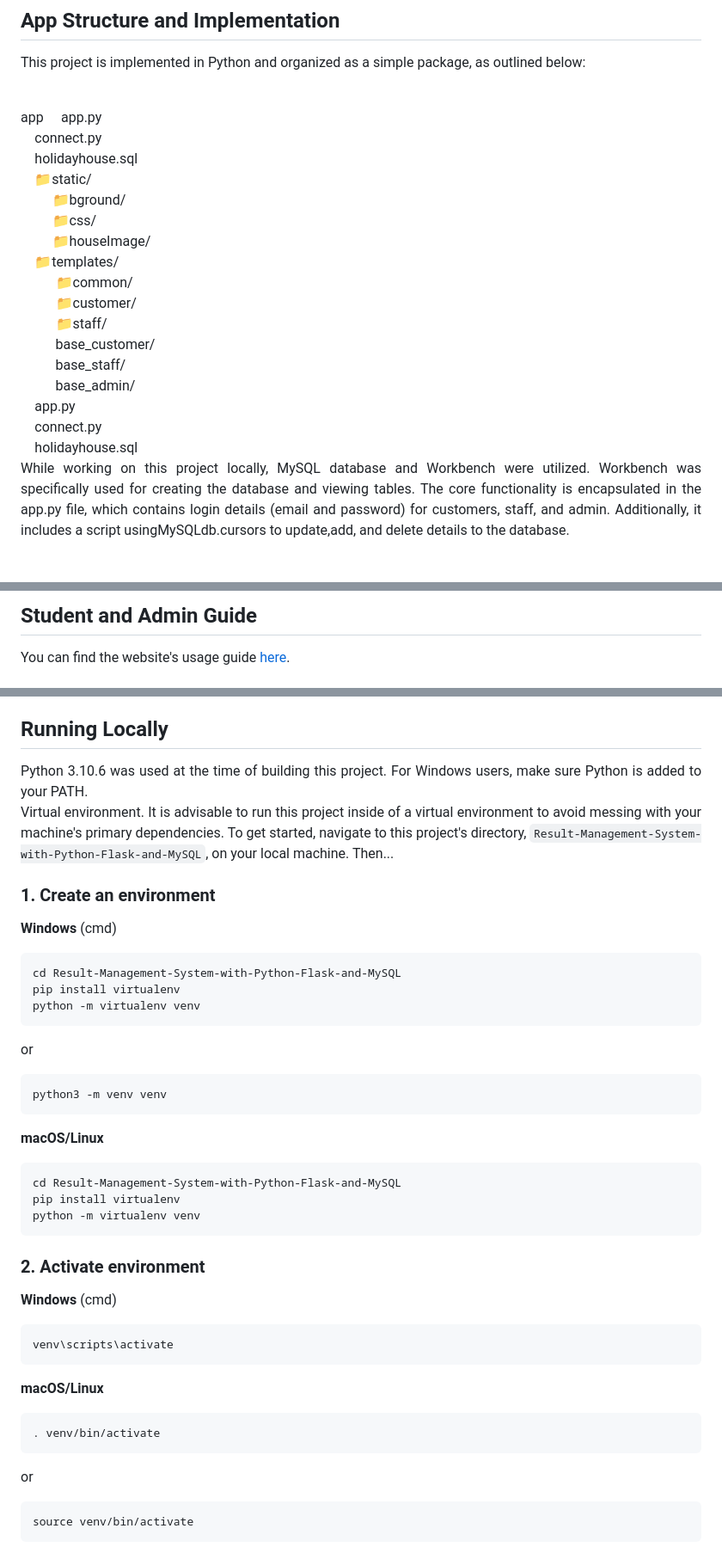
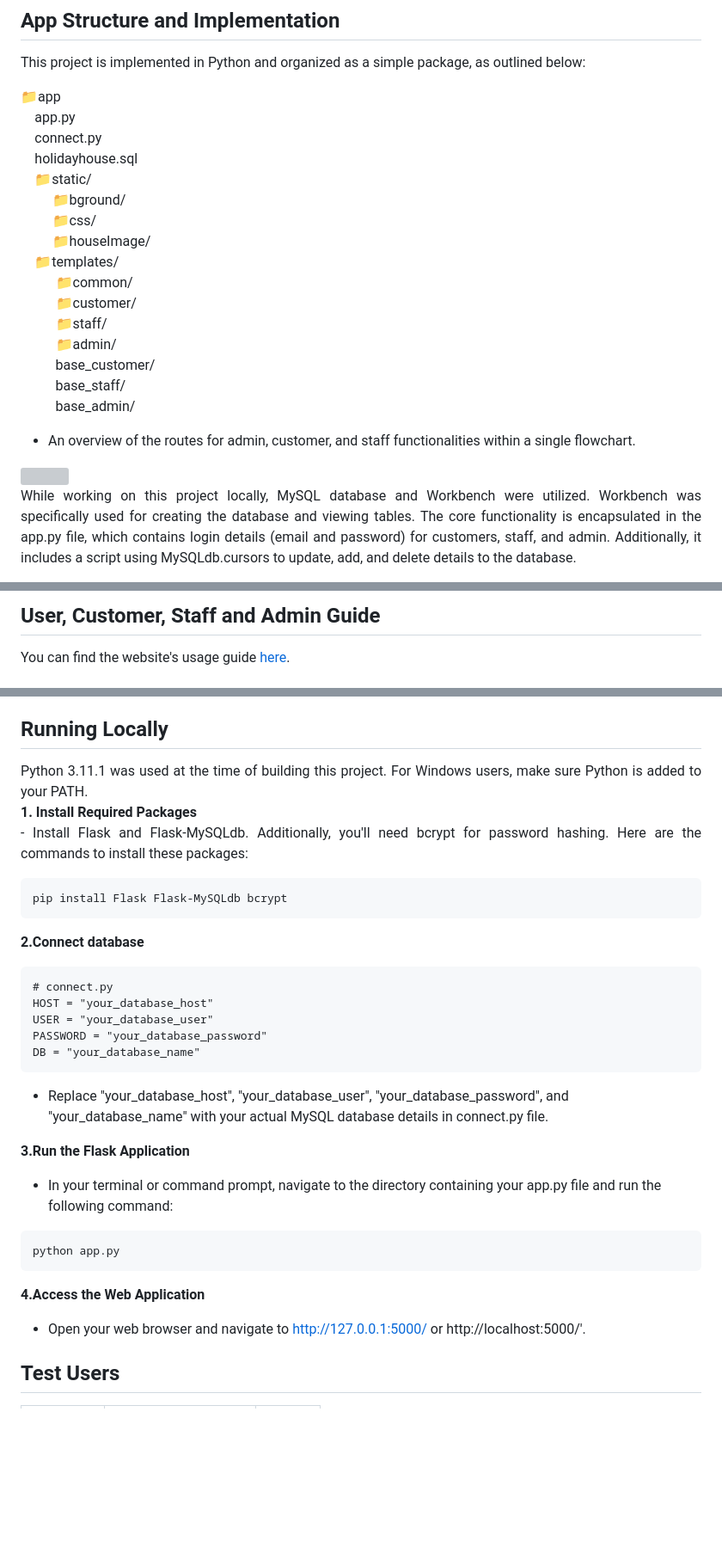
Before and after one commit to yun88zhou/jennyzhou-Happy-Holiday-House-Rental-System, a Markdown page: README.md, 3 parts joined by grey strips. Shown: that part at 86% size. GitHub-like rendering; blank space fills up the shorter version; grey boxes are pictures that could not be loaded.

````diff
--- a/README.md
+++ b/README.md
@@ -32,8 +31,9 @@ login system and separate dashboards for three user roles: customer, staff and a
 <p align="justify">
 This project is implemented in Python and organized as a simple package, as outlined below:
 </p>
-<br>
-app
+
+
+📁app<br>
 &emsp;app.py <br>
 &emsp;connect.py <br>
 &emsp;holidayhouse.sql<br>
@@ -45,13 +45,14 @@ app
 &emsp; &emsp; 📁common/ <br>
 &emsp; &emsp; 📁customer/ <br>
 &emsp; &emsp; 📁staff/ <br>
+&emsp; &emsp; 📁admin/ <br>
 &emsp; &emsp; base_customer/ <br>
 &emsp; &emsp; base_staff/ <br>
-&emsp; &emsp; base_admin/ <br>
-&emsp;app.py <br>
-&emsp;connect.py <br>
-&emsp;holidayhouse.sql<br>
+&emsp; &emsp; base_admin/ <be>
 
+- An overview of the routes for admin, customer, and staff functionalities within a single flowchart.
+
+<img src="https://github.com/liyunzhou1156273/1156273_assignment1_639/blob/main/static/bground/structure.png">
 <p align="justify">
-While working on this project locally, MySQL database and Workbench were utilized. Workbench was specifically used for creating the database and viewing tables. The core functionality is encapsulated in the app.py file, which contains login details (email and password) for customers, staff, and admin. Additionally, it includes a script usingMySQLdb.cursors to update,add, and delete details to the database.
+While working on this project locally, MySQL database and Workbench were utilized. Workbench was specifically used for creating the database and viewing tables. The core functionality is encapsulated in the app.py file, which contains login details (email and password) for customers, staff, and admin. Additionally, it includes a script using MySQLdb.cursors to update, add, and delete details to the database.
 </p>
@@ -59,4 +60,4 @@ While working on this project locally, MySQL database and Workbench were utilize
 
 <a id='guide'></a>
-## Student and Admin Guide
+## User, Customer, Staff and Admin Guide
 You can find the website's usage guide [here](https://github.com/Oyebamiji-Micheal/Result-Management-System-with-Python-Flask-and-MySQL/blob/master/guide.md).
@@ -65,43 +66,34 @@ You can find the website's usage guide [here](https://github.com/Oyebamiji-Miche
 <a id='local'></a>
 ## Running Locally
 <p align="justify">
-Python 3.10.6 was used at the time of building this project. For Windows users, make sure Python is added to your PATH.  <br>
-Virtual environment. It is advisable to run this project inside of a virtual environment to avoid messing with your machine's primary dependencies. To get started, navigate to this project's directory, <code>Result-Management-System-with-Python-Flask-and-MySQL</code>, on your local machine. Then...
-</p>
+Python 3.11.1 was used at the time of building this project. For Windows users, make sure Python is added to your PATH. <br>
+<strong>1. Install Required Packages</strong><br>
+- Install Flask and Flask-MySQLdb. Additionally, you'll need bcrypt for password hashing. Here are the commands to install these packages:<br>
 
-### 1. Create an environment <br>
-**Windows** (cmd) <br>
 ```
-cd Result-Management-System-with-Python-Flask-and-MySQL
-pip install virtualenv
-python -m virtualenv venv
-```
-or
-```
-python3 -m venv venv
+pip install Flask Flask-MySQLdb bcrypt
 ```
 
-**macOS/Linux** <br>
+<strong>2.Connect database</strong><br>
 ```
-cd Result-Management-System-with-Python-Flask-and-MySQL
-pip install virtualenv
-python -m virtualenv venv
+# connect.py
+HOST = "your_database_host"
+USER = "your_database_user"
+PASSWORD = "your_database_password"
+DB = "your_database_name"
 ```
+- Replace "your_database_host", "your_database_user", "your_database_password", and "your_database_name" with your actual MySQL database details in connect.py file.
 
-### 2. Activate environment <br>
-**Windows** (cmd)
 
+<strong>3.Run the Flask Application</strong><br>
+- In your terminal or command prompt, navigate to the directory containing your app.py file and run the following command:
 ```
-venv\scripts\activate
+python app.py
 ```
+<strong>4.Access the Web Application</strong><br>
+- Open your web browser and navigate to http://127.0.0.1:5000/ or http://localhost:5000/'.
 
-**macOS/Linux**
 
-```
-. venv/bin/activate
-```
-or
-```
-source venv/bin/activate
-```
+<a id='test'></a>
+## Test Users
 
````
Also changed, not shown: other parts of README.md (+10 -52 lines).
